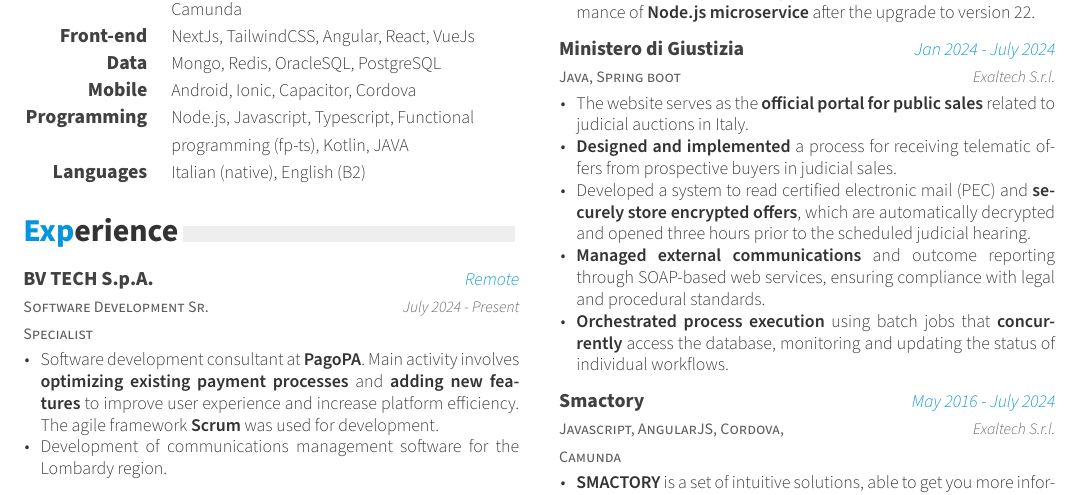
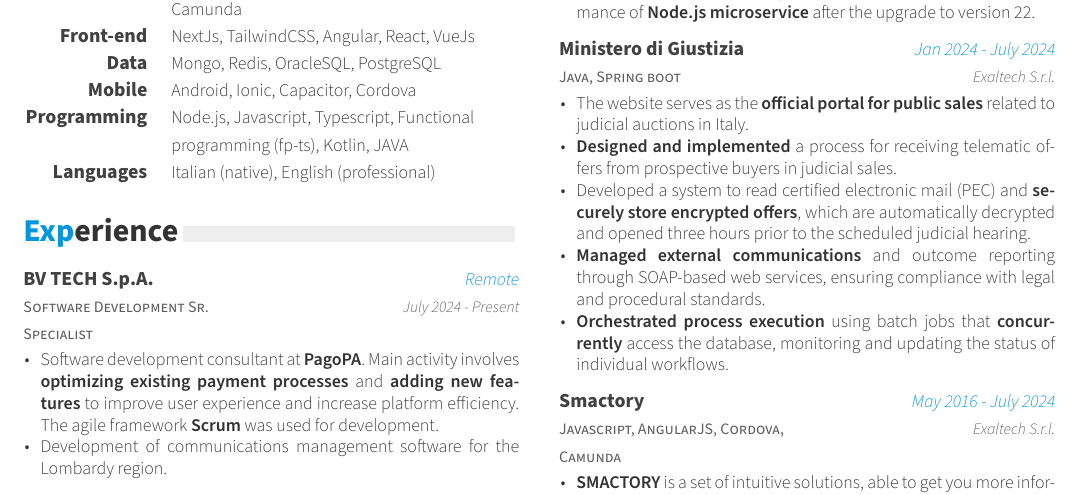
Before and after one commit to scaminati/cv, a LaTeX CV (src/cv.tex, which reads src/cv/skills.tex): part of the page, cut so that both start at the same text. Compiled offline with XeLaTeX; a LaTeX package or settings file that is missing is left out.

Commit message:
update language skill

```diff
--- a/src/cv/skills.tex
+++ b/src/cv/skills.tex
@@ -42,7 +42,7 @@
 %---------------------------------------------------------
   \cvskill
     {Languages} % Category
-    {Italian (native), English (B2)} % Skills
+    {Italian (native), English (professional)} % Skills
 
 %---------------------------------------------------------
 \end{cvskills}
```
Also changed, not shown: src/cv.pdf.
